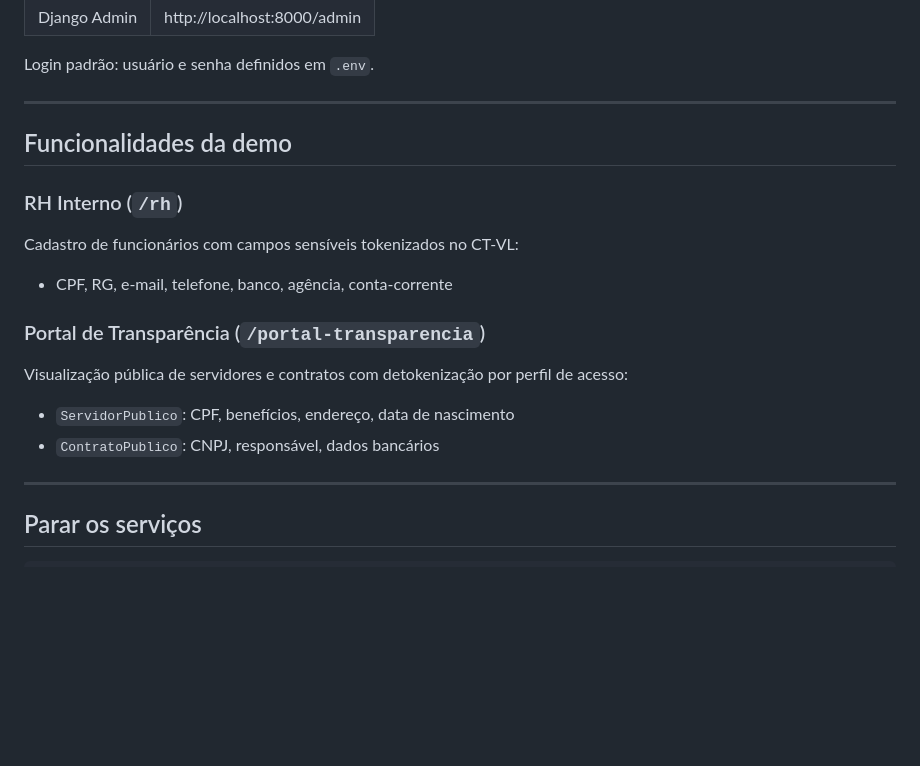
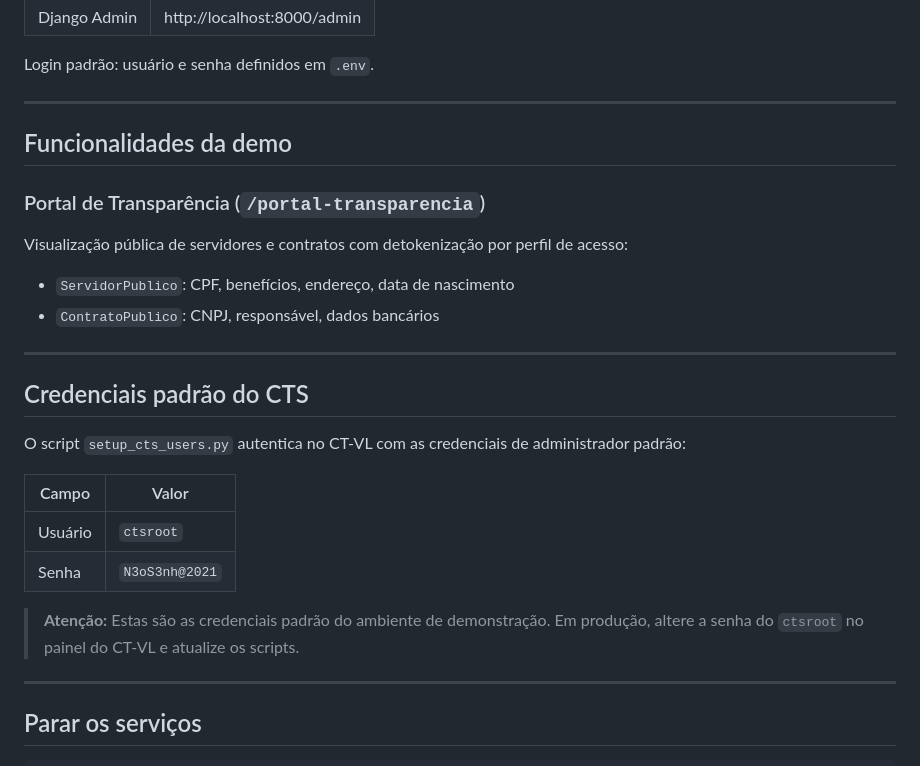
Before and after one commit to neotel-br/demo-app-refactored, a Markdown page: SETUP.md, the part around the change. Drawn GitHub-style; blank space fills up the shorter version.

Commit message:
docs: remove RH interno section and document CTS default credentials

```diff
--- a/SETUP.md
+++ b/SETUP.md
@@ -121,14 +121,24 @@ Login padrão: usuário e senha definidos em `.env`.
 
 ## Funcionalidades da demo
 
-### RH Interno (`/rh`)
-Cadastro de funcionários com campos sensíveis tokenizados no CT-VL:
-- CPF, RG, e-mail, telefone, banco, agência, conta-corrente
-
 ### Portal de Transparência (`/portal-transparencia`)
 Visualização pública de servidores e contratos com detokenização por perfil de acesso:
 - `ServidorPublico`: CPF, benefícios, endereço, data de nascimento
 - `ContratoPublico`: CNPJ, responsável, dados bancários
+
+---
+
+## Credenciais padrão do CTS
+
+O script `setup_cts_users.py` autentica no CT-VL com as credenciais de administrador padrão:
+
+| Campo | Valor |
+|-------|-------|
+| Usuário | `ctsroot` |
+| Senha | `N3oS3nh@2021` |
+
+> **Atenção:** Estas são as credenciais padrão do ambiente de demonstração.
+> Em produção, altere a senha do `ctsroot` no painel do CT-VL e atualize os scripts.
 
 ---
 
```
